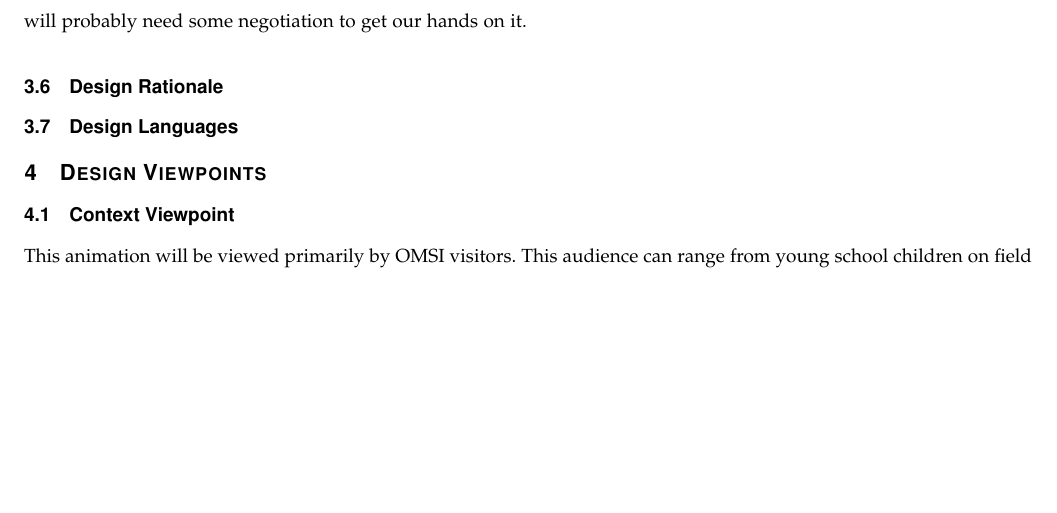
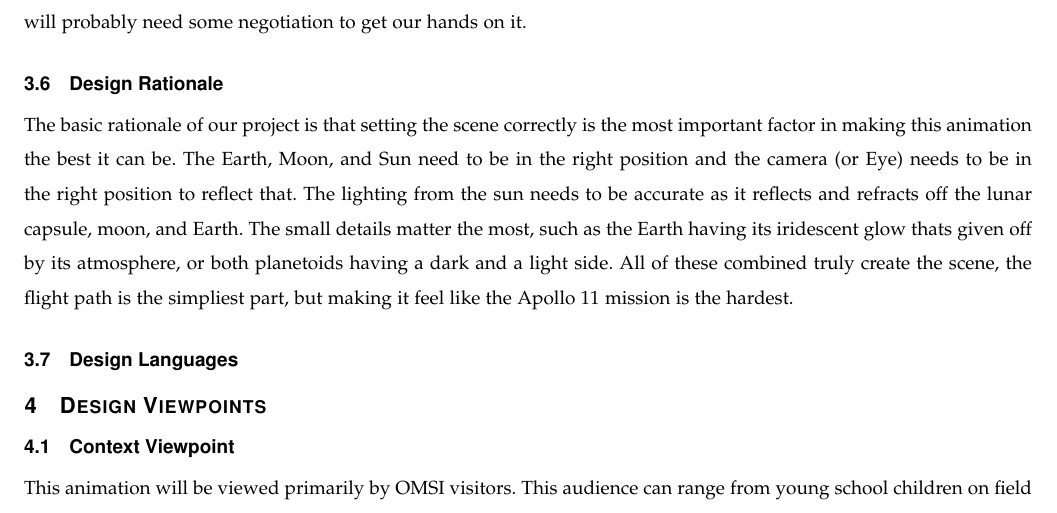
Before and after one commit to sandys5/Project-49, a LaTeX paper (Design Doc/group49_design_document.tex): part of page 5 of 7, cut so that both start at the same text, the shorter picture padded with empty space. Compiled offline with pdfLaTeX.

Commit message:
Added the rationale behind our project.

```diff
--- a/Design Doc/group49_design_document.tex
+++ b/Design Doc/group49_design_document.tex
@@ -151,6 +151,7 @@ SDK & A Software Development Kit is a set of tools that program developers use t
 	\subsubsection{Planetarium SDK}
 	One of our biggest stretch goals is to manage to pipe in our animation into one of their planetariums. We suspect that their planetariums use some type of SDK to interpolate subsections or FOV's into smaller chunks, we just don't have access to their SDK. The SDK is probably within the hands of the company that built the planetarium for OMSI, and will probably need some negotiation to get our hands on it.
     \subsection{Design Rationale}
+	The basic rationale of our project is that setting the scene correctly is the most important factor in making this animation the best it can be. The Earth, Moon, and Sun need to be in the right position and the camera (or Eye) needs to be in the right position to reflect that. The lighting from the sun needs to be accurate as it reflects and refracts off the lunar capsule, moon, and Earth. The small details matter the most, such as the Earth having its iridescent glow thats given off by its atmosphere, or both planetoids having a dark and a light side. All of these combined truly create the scene, the flight path is the simpliest part, but making it feel like the Apollo 11 mission is the hardest.
     \subsection{Design Languages}
 
 
```
